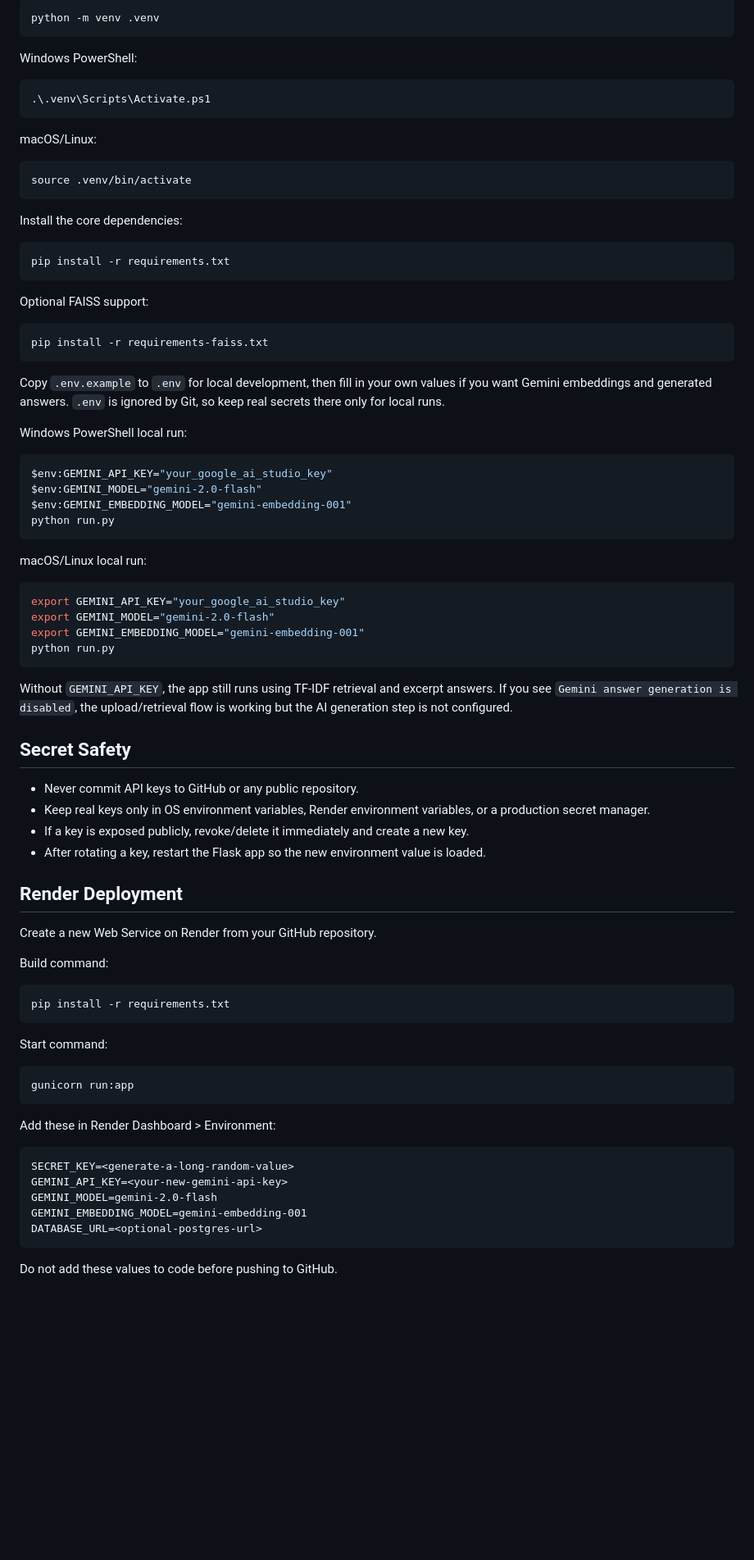
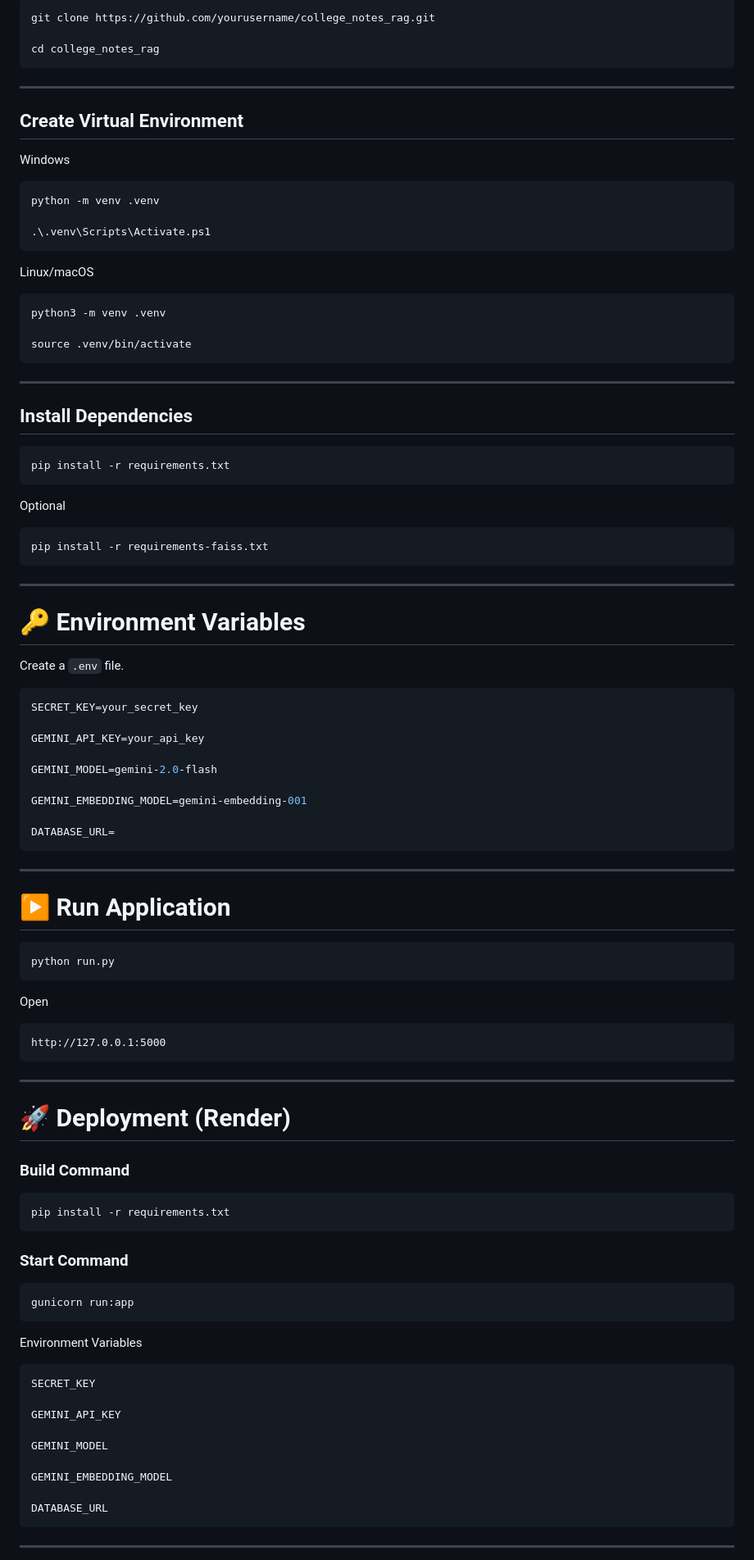
Before and after one commit to wwwsshivadas053-source/college_notes_rag, a Markdown page: README.md, the part around one of its changes. Shown at 82% size. Drawn GitHub-style; blank space fills up the shorter version.

````diff
--- a/README.md
+++ b/README.md
@@ -20,86 +233,105 @@ These commands work on Windows PowerShell, macOS, and Linux shells with small sy
 
 ```bash
-python -m venv .venv
+git clone https://github.com/yourusername/college_notes_rag.git
+
+cd college_notes_rag
 ```
 
-Windows PowerShell:
+---
+
+## Create Virtual Environment
+
+Windows
 
 ```powershell
+python -m venv .venv
+
 .\.venv\Scripts\Activate.ps1
 ```
 
-macOS/Linux:
+Linux/macOS
 
 ```bash
+python3 -m venv .venv
+
 source .venv/bin/activate
 ```
 
-Install the core dependencies:
+---
+
+## Install Dependencies
 
 ```bash
 pip install -r requirements.txt
 ```
 
-Optional FAISS support:
+Optional
 
 ```bash
 pip install -r requirements-faiss.txt
 ```
 
-Copy `.env.example` to `.env` for local development, then fill in your own values if you want Gemini embeddings and generated answers. `.env` is ignored by Git, so keep real secrets there only for local runs.
+---
 
-Windows PowerShell local run:
+# 🔑 Environment Variables
 
-```powershell
-$env:GEMINI_API_KEY="your_google_ai_studio_key"
-$env:GEMINI_MODEL="gemini-2.0-flash"
-$env:GEMINI_EMBEDDING_MODEL="gemini-embedding-001"
+Create a `.env` file.
+
+```env
+SECRET_KEY=your_secret_key
+
+GEMINI_API_KEY=your_api_key
+
+GEMINI_MODEL=gemini-2.0-flash
+
+GEMINI_EMBEDDING_MODEL=gemini-embedding-001
+
+DATABASE_URL=
+```
+
+---
+
+# ▶ Run Application
+
+```bash
 python run.py
 ```
 
-macOS/Linux local run:
+Open
 
-```bash
-export GEMINI_API_KEY="your_google_ai_studio_key"
-export GEMINI_MODEL="gemini-2.0-flash"
-export GEMINI_EMBEDDING_MODEL="gemini-embedding-001"
-python run.py
+```
+http://127.0.0.1:5000
 ```
 
-Without `GEMINI_API_KEY`, the app still runs using TF-IDF retrieval and excerpt answers. If you see `Gemini answer generation is disabled`, the upload/retrieval flow is working but the AI generation step is not configured.
+---
 
-## Secret Safety
+# 🚀 Deployment (Render)
 
-- Never commit API keys to GitHub or any public repository.
-- Keep real keys only in OS environment variables, Render environment variables, or a production secret manager.
-- If a key is exposed publicly, revoke/delete it immediately and create a new key.
-- After rotating a key, restart the Flask app so the new environment value is loaded.
-
-## Render Deployment
-
-Create a new Web Service on Render from your GitHub repository.
-
-Build command:
+### Build Command
 
 ```bash
 pip install -r requirements.txt
 ```
 
-Start command:
+### Start Command
 
 ```bash
 gunicorn run:app
 ```
 
-Add these in Render Dashboard > Environment:
+Environment Variables
 
-```text
-SECRET_KEY=<generate-a-long-random-value>
-GEMINI_API_KEY=<your-new-gemini-api-key>
-GEMINI_MODEL=gemini-2.0-flash
-GEMINI_EMBEDDING_MODEL=gemini-embedding-001
-DATABASE_URL=<optional-postgres-url>
+```
+SECRET_KEY
+
+GEMINI_API_KEY
+
+GEMINI_MODEL
+
+GEMINI_EMBEDDING_MODEL
+
+DATABASE_URL
 ```
 
-Do not add these values to code before pushing to GitHub.
+---
 
````
Also changed, not shown: other parts of README.md (+281 -53 lines).
